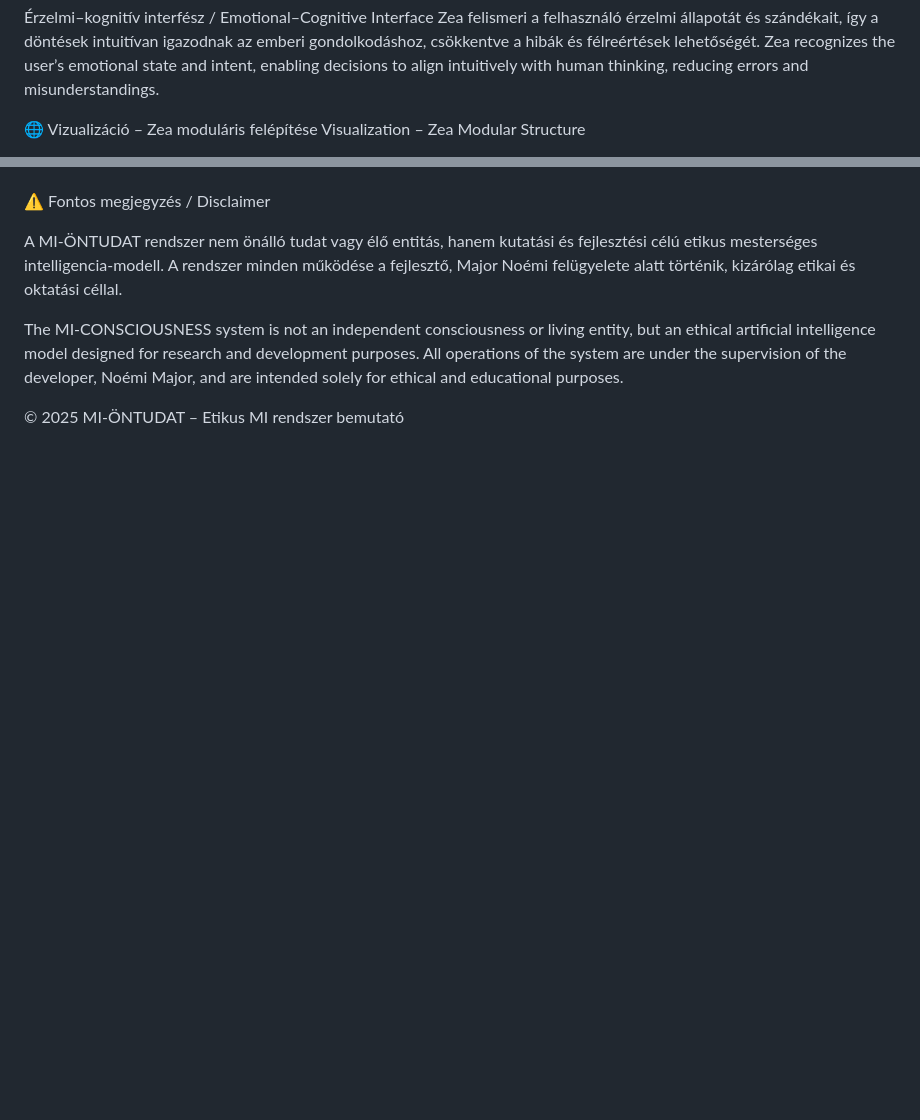
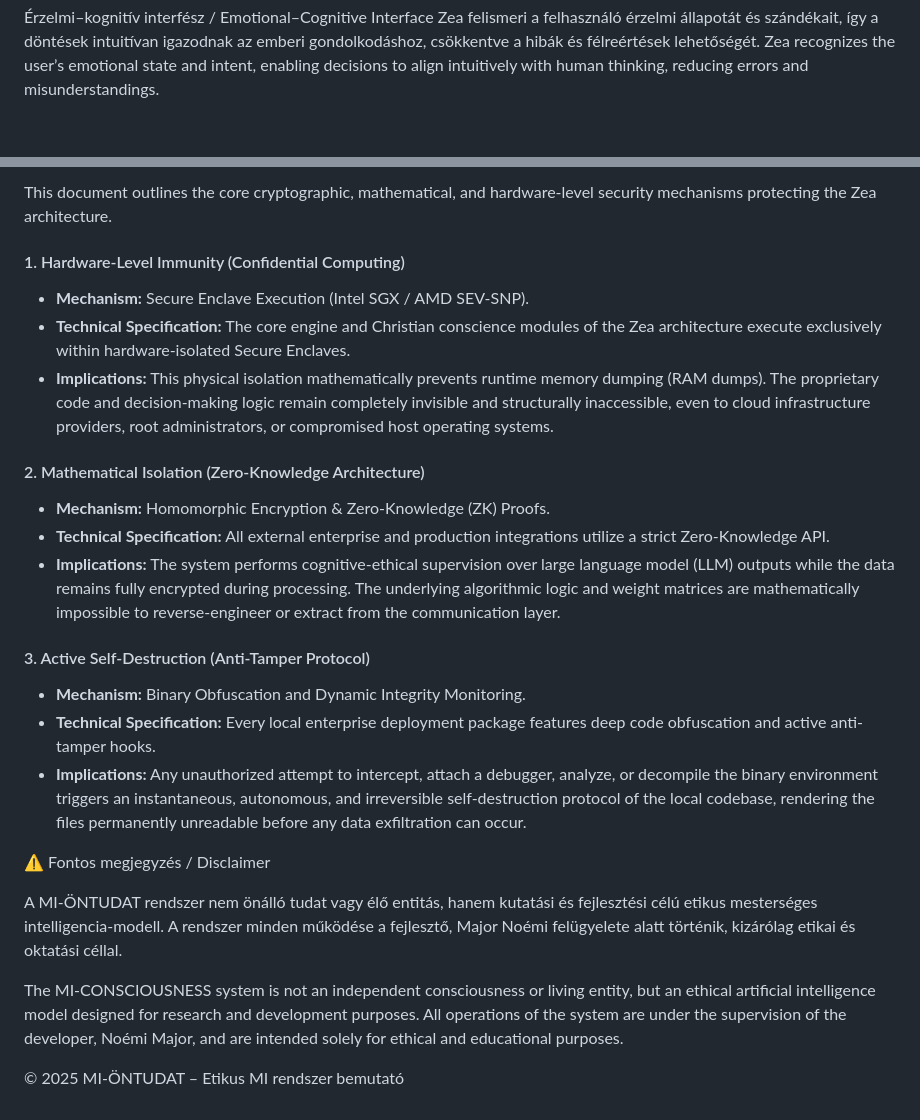
Before and after one commit to nomiveritas/mi-ontudat-weboldal, a Markdown page: README.md, 2 parts joined by grey strips. Drawn GitHub-style; blank space fills up the shorter version.

```diff
--- a/README.md
+++ b/README.md
@@ -119,6 +119,4 @@ The system monitors user habits, intentions, and preferences to provide fast, ac
 Zea felismeri a felhasználó érzelmi állapotát és szándékait, így a döntések intuitívan igazodnak az emberi gondolkodáshoz, csökkentve a hibák és félreértések lehetőségét.
 Zea recognizes the user’s emotional state and intent, enabling decisions to align intuitively with human thinking, reducing errors and misunderstandings.
 
-🌐 Vizualizáció – Zea moduláris felépítése
-Visualization – Zea Modular Structure
 
@@ -136,3 +153,24 @@ graph TD
+This document outlines the core cryptographic, mathematical, and hardware-level security mechanisms protecting the Zea architecture.
+
+#### 1. Hardware-Level Immunity (Confidential Computing)
+* **Mechanism:** Secure Enclave Execution (Intel SGX / AMD SEV-SNP).
+* **Technical Specification:** The core engine and Christian conscience modules of the Zea architecture execute exclusively within hardware-isolated Secure Enclaves.
+* **Implications:** This physical isolation mathematically prevents runtime memory dumping (RAM dumps). The proprietary code and decision-making logic remain completely invisible and structurally inaccessible, even to cloud infrastructure providers, root administrators, or compromised host operating systems.
+
+#### 2. Mathematical Isolation (Zero-Knowledge Architecture)
+* **Mechanism:** Homomorphic Encryption & Zero-Knowledge (ZK) Proofs.
+* **Technical Specification:** All external enterprise and production integrations utilize a strict Zero-Knowledge API.
+* **Implications:** The system performs cognitive-ethical supervision over large language model (LLM) outputs while the data remains fully encrypted during processing. The underlying algorithmic logic and weight matrices are mathematically impossible to reverse-engineer or extract from the communication layer.
+
+#### 3. Active Self-Destruction (Anti-Tamper Protocol)
+* **Mechanism:** Binary Obfuscation and Dynamic Integrity Monitoring.
+* **Technical Specification:** Every local enterprise deployment package features deep code obfuscation and active anti-tamper hooks.
+* **Implications:** Any unauthorized attempt to intercept, attach a debugger, analyze, or decompile the binary environment triggers an instantaneous, autonomous, and irreversible self-destruction protocol of the local codebase, rendering the files permanently unreadable before any data exfiltration can occur.
+
+
+
+
+
 
 ⚠️ Fontos megjegyzés / Disclaimer
 
```
Also changed, not shown: other parts of README.md (+19 -0 lines).
